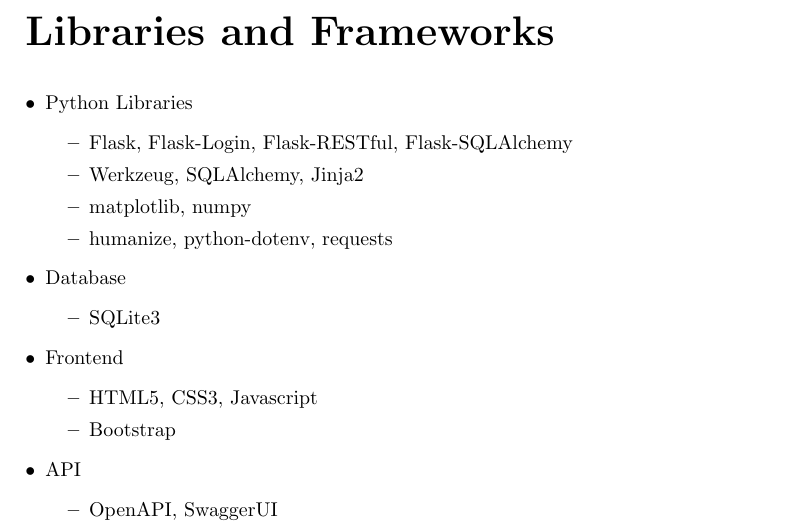
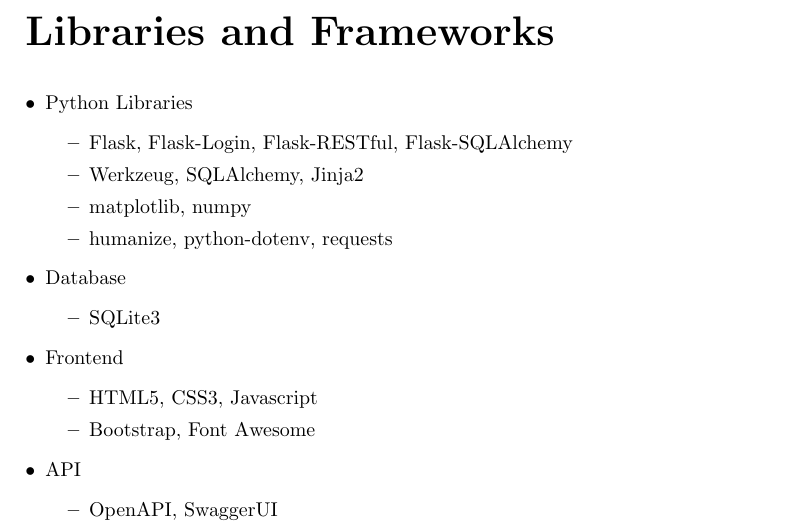
Before and after one commit to jameelkaisar/Quantified-Self-App, a LaTeX document (report/report.tex): part of page 2 of 3, cut so that both start at the same text. Compiled offline with pdfLaTeX.

Commit message:
Edit Report

```diff
--- a/report/report.tex
+++ b/report/report.tex
@@ -53,7 +53,7 @@
     \item Frontend
         \begin{itemize}
             \item HTML5, CSS3, Javascript
-            \item Bootstrap
+            \item Bootstrap, Font Awesome
         \end{itemize}
     \item API
         \begin{itemize}
```
